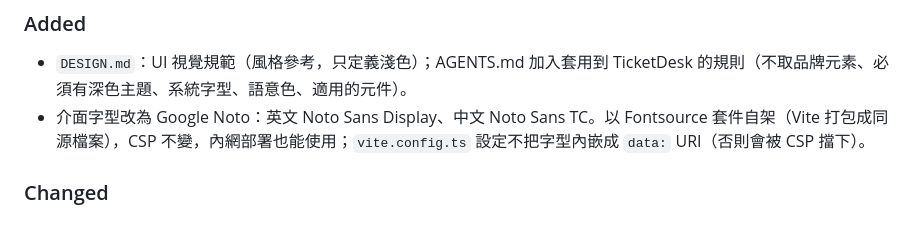
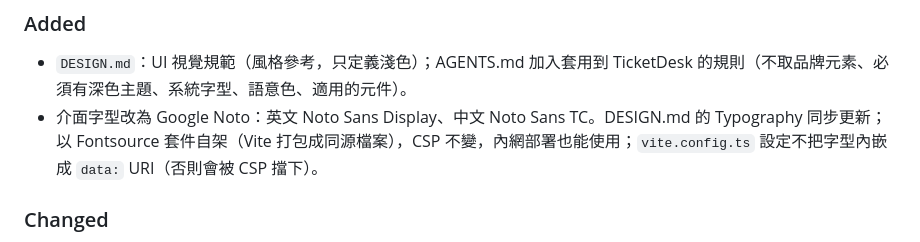
Before and after one commit to NatasChen/killtix, a Markdown page: CHANGELOG.md, the part around the change. Drawn GitHub-style.

```diff
--- a/CHANGELOG.md
+++ b/CHANGELOG.md
@@ -6,7 +6,7 @@
 
 ### Added
 - `DESIGN.md`：UI 視覺規範（風格參考，只定義淺色）；AGENTS.md 加入套用到 TicketDesk 的規則（不取品牌元素、必須有深色主題、系統字型、語意色、適用的元件）。
-- 介面字型改為 Google Noto：英文 Noto Sans Display、中文 Noto Sans TC。以 Fontsource 套件自架（Vite 打包成同源檔案），CSP 不變，內網部署也能使用；`vite.config.ts` 設定不把字型內嵌成 `data:` URI（否則會被 CSP 擋下）。
+- 介面字型改為 Google Noto：英文 Noto Sans Display、中文 Noto Sans TC。DESIGN.md 的 Typography 同步更新；以 Fontsource 套件自架（Vite 打包成同源檔案），CSP 不變，內網部署也能使用；`vite.config.ts` 設定不把字型內嵌成 `data:` URI（否則會被 CSP 擋下）。
 
 ### Changed
 - `crewai_ticket_build.py` 改為維護者本機工具，不納入版本控制（已從 git 歷史移除並列入 `.gitignore`）；README 與 AGENTS.md 相應說明。
```
Also changed, not shown: AGENTS.md (+1 -1 lines), DESIGN.md (+12 -5 lines).
